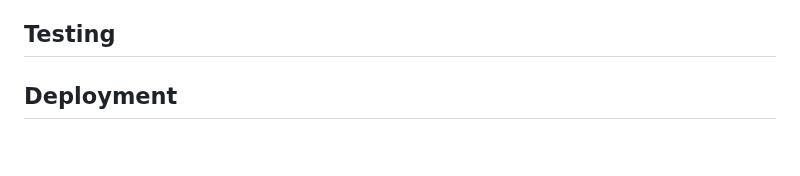
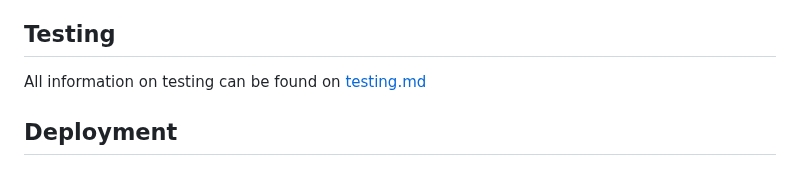
Before and after one commit to nhamidi90/kw-taekwondo, a Markdown page: README.md, the part around the change. Drawn GitHub-style.

Commit message:
Add link to testing.md

```diff
--- a/README.md
+++ b/README.md
@@ -59,6 +59,8 @@ Koryeo Warriors Taekwondo allows visitors to find out about their local taekwond
 
 ## Testing
 
+All information on testing can be found on [testing.md](testing.md)
+
 ## Deployment
 
 ## Credits
```
